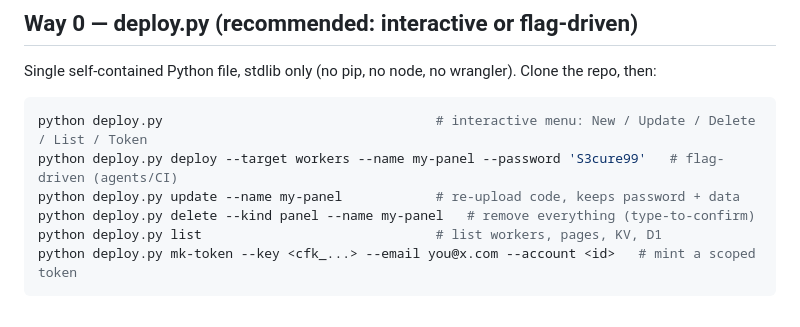
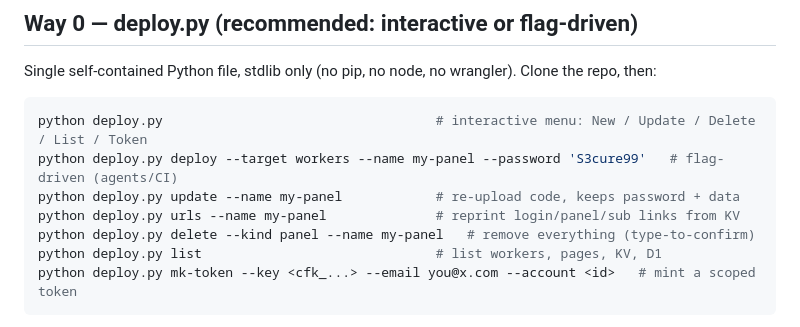
Before and after one commit to QMahyar/q-proxy, a Markdown page: docs/DEPLOYMENT.md, the part around the change. Rendered like a GitHub page.

Commit message:
docs: add urls command to deploy.py quick reference

```diff
--- a/docs/DEPLOYMENT.md
+++ b/docs/DEPLOYMENT.md
@@ -11,6 +11,7 @@ Clone the repo, then:
 python deploy.py                                   # interactive menu: New / Update / Delete / List / Token
 python deploy.py deploy --target workers --name my-panel --password 'S3cure99'   # flag-driven (agents/CI)
 python deploy.py update --name my-panel            # re-upload code, keeps password + data
+python deploy.py urls --name my-panel              # reprint login/panel/sub links from KV
 python deploy.py delete --kind panel --name my-panel   # remove everything (type-to-confirm)
 python deploy.py list                              # list workers, pages, KV, D1
 python deploy.py mk-token --key <cfk_...> --email you@x.com --account <id>   # mint a scoped token
```
